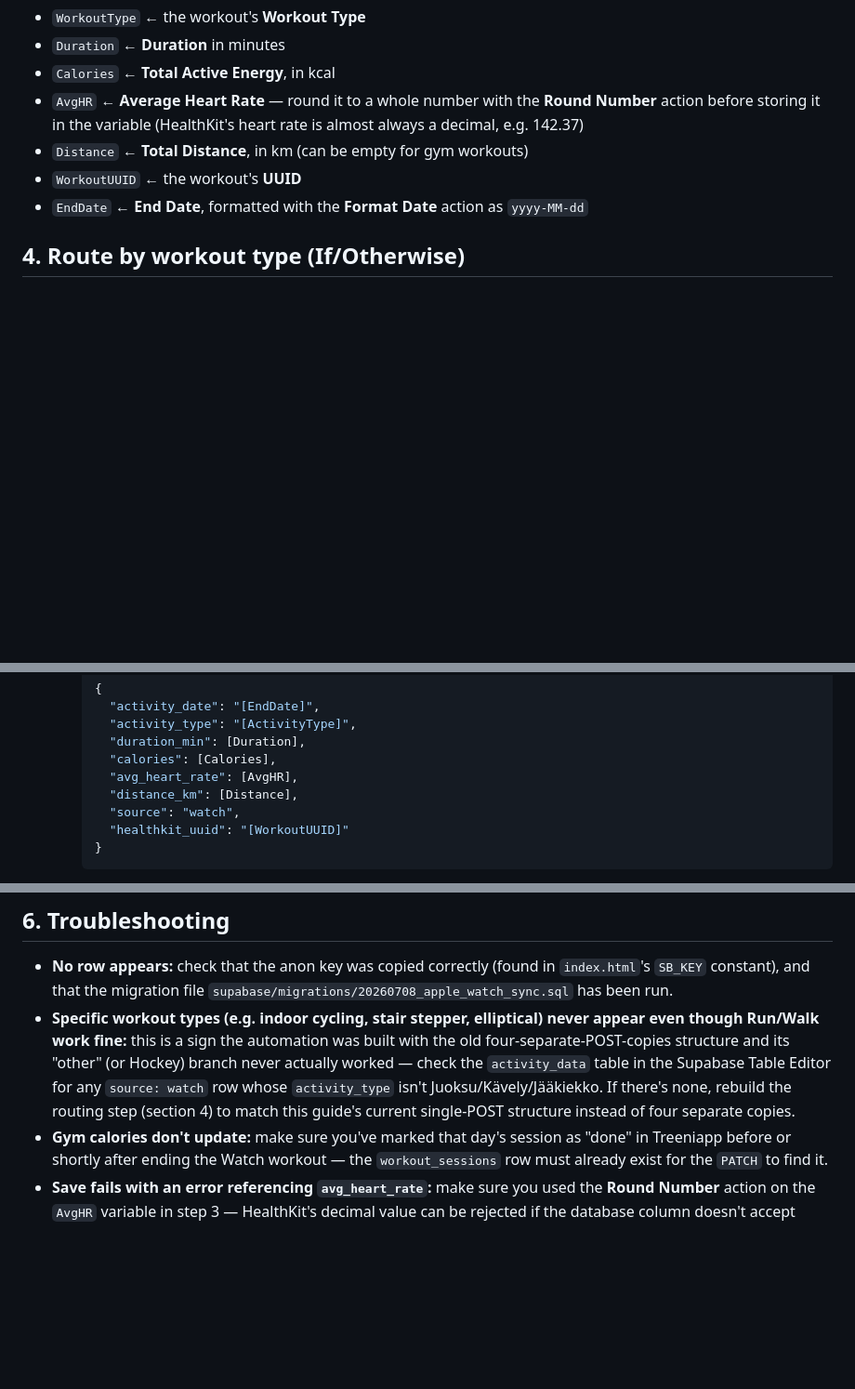
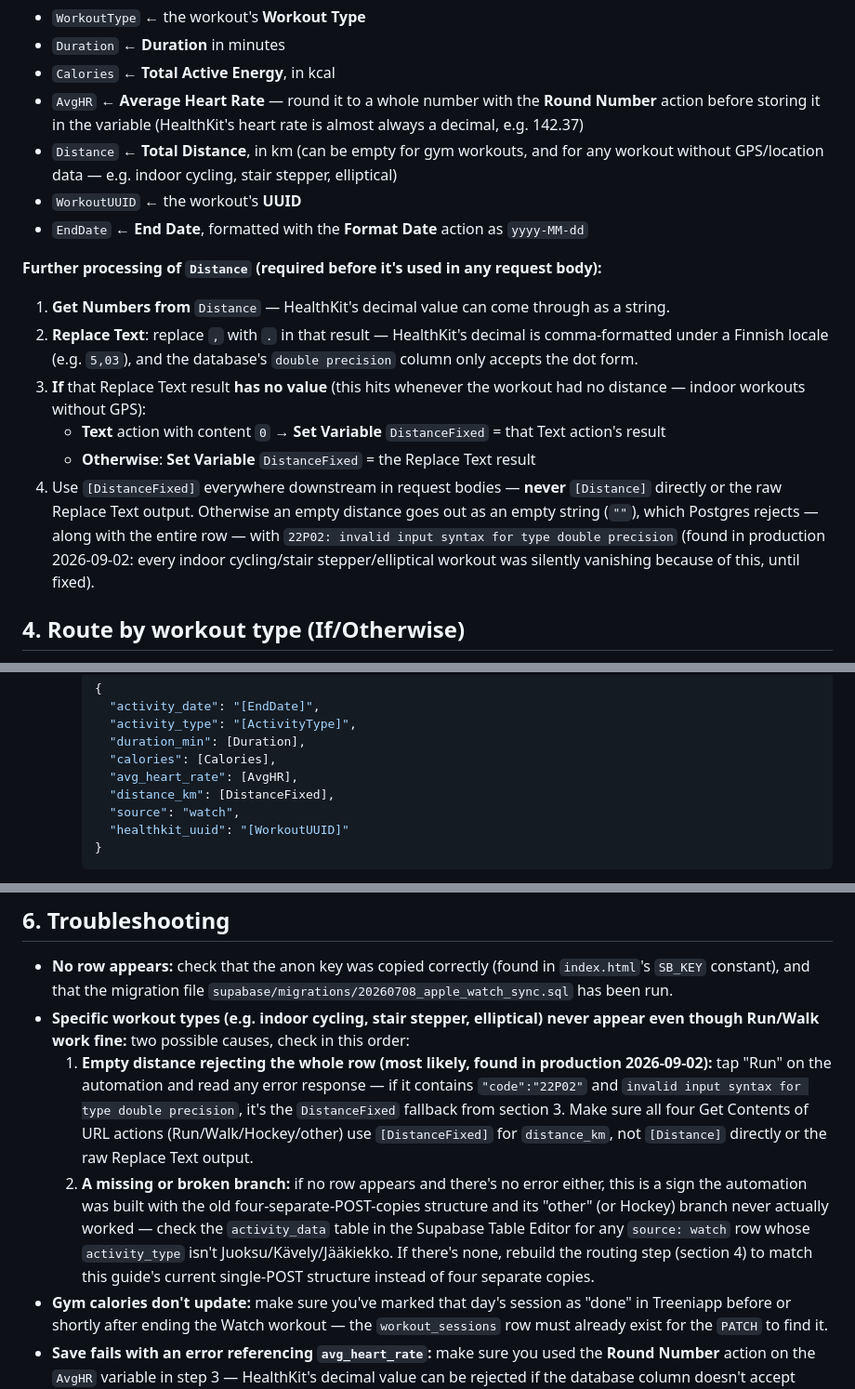
Before and after one commit to patrikfriis-alt/treeniapp, a Markdown page: docs/apple-watch-shortcuts-guide-en.md, 3 parts joined by grey strips. Shown at 93% size. GitHub-like rendering; blank space fills up the shorter version.

```diff
--- a/docs/apple-watch-shortcuts-guide-en.md
+++ b/docs/apple-watch-shortcuts-guide-en.md
@@ -20,9 +20,18 @@ Add **Set Variable** actions for each of the following workout fields (available
 - `Duration` ← **Duration** in minutes
 - `Calories` ← **Total Active Energy**, in kcal
 - `AvgHR` ← **Average Heart Rate** — round it to a whole number with the **Round Number** action before storing it in the variable (HealthKit's heart rate is almost always a decimal, e.g. 142.37)
-- `Distance` ← **Total Distance**, in km (can be empty for gym workouts)
+- `Distance` ← **Total Distance**, in km (can be empty for gym workouts, and for any workout without GPS/location data — e.g. indoor cycling, stair stepper, elliptical)
 - `WorkoutUUID` ← the workout's **UUID**
 - `EndDate` ← **End Date**, formatted with the **Format Date** action as `yyyy-MM-dd`
+
+**Further processing of `Distance` (required before it's used in any request body):**
+
+1. **Get Numbers from** `Distance` — HealthKit's decimal value can come through as a string.
+2. **Replace Text**: replace `,` with `.` in that result — HealthKit's decimal is comma-formatted under a Finnish locale (e.g. `5,03`), and the database's `double precision` column only accepts the dot form.
+3. **If** that Replace Text result **has no value** (this hits whenever the workout had no distance — indoor workouts without GPS):
+   - **Text** action with content `0` → **Set Variable** `DistanceFixed` = that Text action's result
+   - **Otherwise**: **Set Variable** `DistanceFixed` = the Replace Text result
+4. Use `[DistanceFixed]` everywhere downstream in request bodies — **never** `[Distance]` directly or the raw Replace Text output. Otherwise an empty distance goes out as an empty string (`""`), which Postgres rejects — along with the entire row — with `22P02: invalid input syntax for type double precision` (found in production 2026-09-02: every indoor cycling/stair stepper/elliptical workout was silently vanishing because of this, until fixed).
 
 ## 4. Route by workout type (If/Otherwise)
 
@@ -66,7 +75,7 @@ Add an **If** action: `WorkoutType` **contains** `Strength`
        "duration_min": [Duration],
        "calories": [Calories],
        "avg_heart_rate": [AvgHR],
-       "distance_km": [Distance],
+       "distance_km": [DistanceFixed],
        "source": "watch",
        "healthkit_uuid": "[WorkoutUUID]"
      }
@@ -83,7 +92,9 @@ Tap **"Run"** on the automation manually, without doing a real workout — if yo
 ## 6. Troubleshooting
 
 - **No row appears:** check that the anon key was copied correctly (found in `index.html`'s `SB_KEY` constant), and that the migration file `supabase/migrations/20260708_apple_watch_sync.sql` has been run.
-- **Specific workout types (e.g. indoor cycling, stair stepper, elliptical) never appear even though Run/Walk work fine:** this is a sign the automation was built with the old four-separate-POST-copies structure and its "other" (or Hockey) branch never actually worked — check the `activity_data` table in the Supabase Table Editor for any `source: watch` row whose `activity_type` isn't Juoksu/Kävely/Jääkiekko. If there's none, rebuild the routing step (section 4) to match this guide's current single-POST structure instead of four separate copies.
+- **Specific workout types (e.g. indoor cycling, stair stepper, elliptical) never appear even though Run/Walk work fine:** two possible causes, check in this order:
+  1. **Empty distance rejecting the whole row (most likely, found in production 2026-09-02):** tap "Run" on the automation and read any error response — if it contains `"code":"22P02"` and `invalid input syntax for type double precision`, it's the `DistanceFixed` fallback from section 3. Make sure all four Get Contents of URL actions (Run/Walk/Hockey/other) use `[DistanceFixed]` for `distance_km`, not `[Distance]` directly or the raw Replace Text output.
+  2. **A missing or broken branch:** if no row appears and there's no error either, this is a sign the automation was built with the old four-separate-POST-copies structure and its "other" (or Hockey) branch never actually worked — check the `activity_data` table in the Supabase Table Editor for any `source: watch` row whose `activity_type` isn't Juoksu/Kävely/Jääkiekko. If there's none, rebuild the routing step (section 4) to match this guide's current single-POST structure instead of four separate copies.
 - **Gym calories don't update:** make sure you've marked that day's session as "done" in Treeniapp before or shortly after ending the Watch workout — the `workout_sessions` row must already exist for the `PATCH` to find it.
 - **Save fails with an error referencing `avg_heart_rate`:** make sure you used the **Round Number** action on the `AvgHR` variable in step 3 — HealthKit's decimal value can be rejected if the database column doesn't accept decimals.
 - **Steps never appear:** check that the migration file `supabase/migrations/20260715_step_data.sql` has been run, and that Shortcuts has permission to read Steps in the Health app's privacy settings (Health app → profile icon → Apps → Shortcuts → Steps must be enabled).
```
Also changed, not shown: docs/apple-watch-shortcuts-guide.md (+14 -3 lines).
